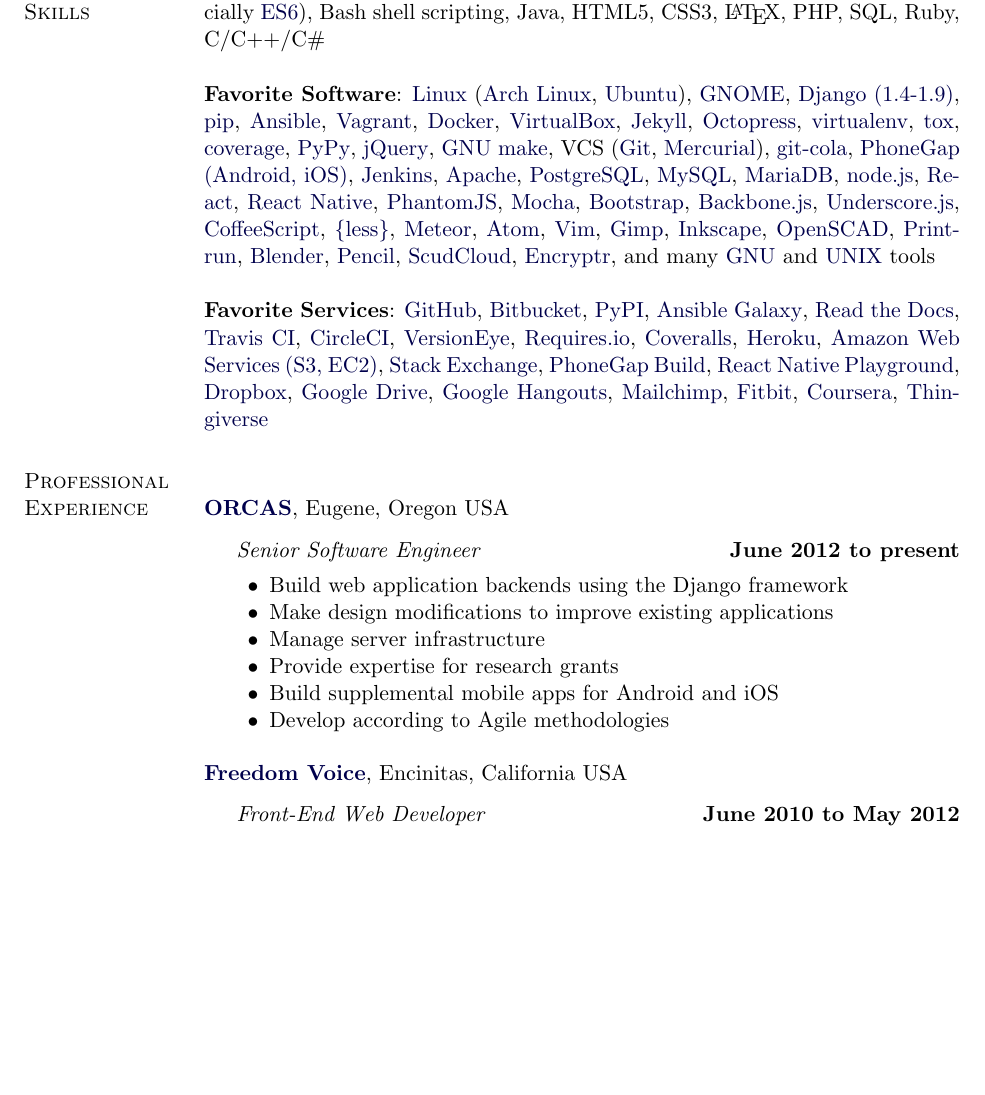
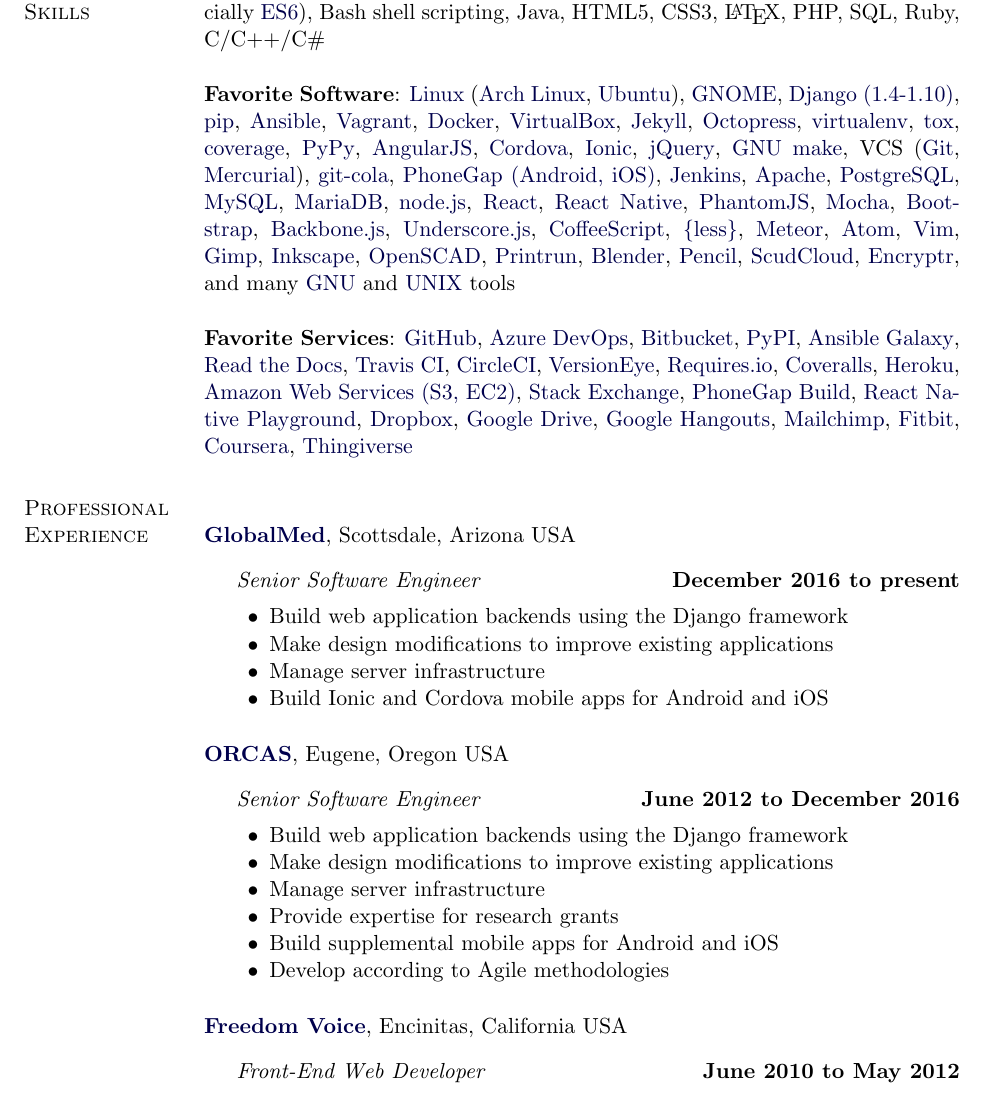
Before and after one commit to brad/brad, a LaTeX CV (assets/resume/bradpitcher_resume.tex): part of page 1 of 4, cut so that both start at the same text, the shorter picture padded with empty space. Compiled offline with pdfLaTeX.

Commit message:
add new position/skills

```diff
--- a/assets/resume/bradpitcher_resume.tex
+++ b/assets/resume/bradpitcher_resume.tex
@@ -221,7 +221,7 @@
         \href{https://www.kernel.org/}{Linux} (\href{https://www.archlinux.org/}{Arch Linux},
         \href{http://www.ubuntu.com/}{Ubuntu}),
         \href{https://www.gnome.org/}{GNOME},
-        \href{https://www.djangoproject.com/}{Django (1.4-1.9)},
+        \href{https://www.djangoproject.com/}{Django (1.4-1.10)},
         \href{https://pip.pypa.io/en/stable/}{pip},
         \href{http://www.ansible.com/}{Ansible},
         \href{https://www.vagrantup.com/}{Vagrant},
@@ -233,6 +233,9 @@
         \href{https://tox.readthedocs.org/en/latest/}{tox},
         \href{https://coverage.readthedocs.org/en/latest/}{coverage},
         \href{http://pypy.org/}{PyPy},
+	\href{http://angularjs.org/}{AngularJS},
+	\href{https://cordova.apache.org/}{Cordova},
+	\href{https://ionicframework.com/}{Ionic},
         \href{https://jquery.com/}{jQuery},
         \href{https://www.gnu.org/software/make/}{GNU make},
         VCS (\href{https://git-scm.com/}{Git},
@@ -272,6 +275,7 @@
 
 \textbf{Favorite Services}:
         \href{https://github.com}{GitHub},
+	\href{http://dev.azure.com/}{Azure DevOps},
         \href{https://bitbucket.org/}{Bitbucket},
         \href{https://pypi.python.org/pypi}{PyPI},
         \href{https://galaxy.ansible.com/}{Ansible Galaxy},
@@ -297,12 +301,28 @@
 \section{Professional Experience}
 %
 
+\href{http://www.globalmed.com/}{\textbf{GlobalMed}},
+Scottsdale, Arizona USA
+\begin{outerlist}
+
+    \item[] \textit{Senior Software Engineer}%
+            \hfill \textbf{December 2016 to present}
+    \begin{innerlist}
+         \item Build web application backends using the Django framework
+         \item Make design modifications to improve existing applications
+         \item Manage server infrastructure
+         \item Build Ionic and Cordova mobile apps for Android and iOS
+    \end{innerlist}
+\end{outerlist}
+
+\blankline
+
 \href{http://www.orcasinc.com/}{\textbf{ORCAS}},
 Eugene, Oregon USA
 \begin{outerlist}
 
     \item[] \textit{Senior Software Engineer}%
-            \hfill \textbf{June 2012 to present}
+            \hfill \textbf{June 2012 to December 2016}
     \begin{innerlist}
          \item Build web application backends using the Django framework
          \item Make design modifications to improve existing applications
```
